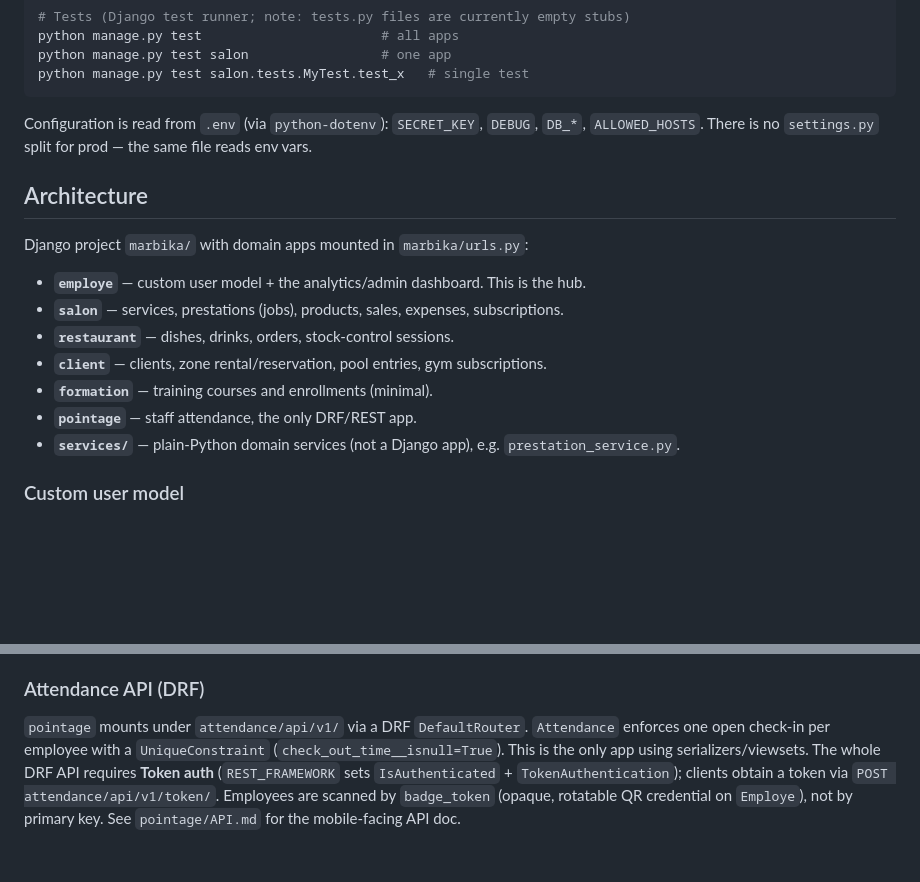
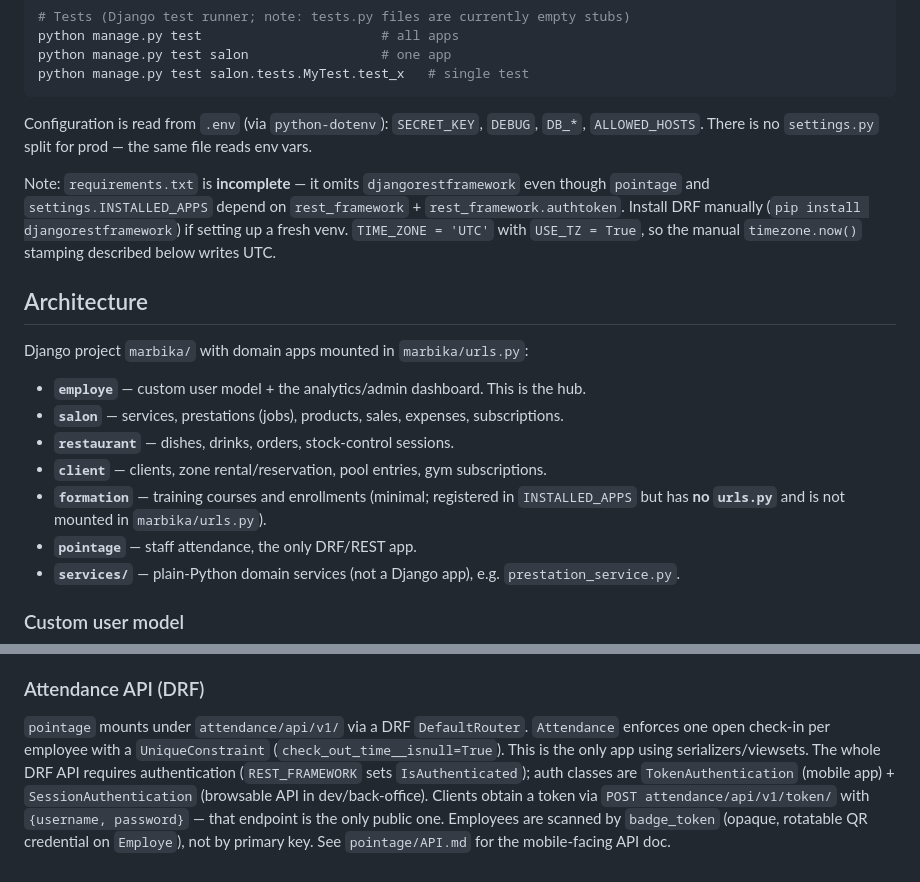
Before and after one commit to nsd-design/complexe_marbika, a Markdown page: CLAUDE.md, 2 parts joined by grey strips. GitHub-like rendering; blank space fills up the shorter version.

Commit message:
CLAUDE.md : corrige requirements incomplet, formation non monte, auth DRF
Co-Authored-By: Claude Opus 4.8 <noreply@anthropic.com>

```diff
--- a/CLAUDE.md
+++ b/CLAUDE.md
@@ -30,6 +30,8 @@ python manage.py test salon.tests.MyTest.test_x   # single test
 
 Configuration is read from `.env` (via `python-dotenv`): `SECRET_KEY`, `DEBUG`, `DB_*`, `ALLOWED_HOSTS`. There is no `settings.py` split for prod — the same file reads env vars.
 
+Note: `requirements.txt` is **incomplete** — it omits `djangorestframework` even though `pointage` and `settings.INSTALLED_APPS` depend on `rest_framework` + `rest_framework.authtoken`. Install DRF manually (`pip install djangorestframework`) if setting up a fresh venv. `TIME_ZONE = 'UTC'` with `USE_TZ = True`, so the manual `timezone.now()` stamping described below writes UTC.
+
 ## Architecture
 
 Django project `marbika/` with domain apps mounted in `marbika/urls.py`:
@@ -38,7 +40,7 @@ Django project `marbika/` with domain apps mounted in `marbika/urls.py`:
 - **`salon`** — services, prestations (jobs), products, sales, expenses, subscriptions.
 - **`restaurant`** — dishes, drinks, orders, stock-control sessions.
 - **`client`** — clients, zone rental/reservation, pool entries, gym subscriptions.
-- **`formation`** — training courses and enrollments (minimal).
+- **`formation`** — training courses and enrollments (minimal; registered in `INSTALLED_APPS` but has **no `urls.py`** and is not mounted in `marbika/urls.py`).
 - **`pointage`** — staff attendance, the only DRF/REST app.
 - **`services/`** — plain-Python domain services (not a Django app), e.g. `prestation_service.py`.
 
@@ -61,4 +63,4 @@ Views are **function-based**, not class-based (except the one DRF ViewSet in `po
 Server-rendered Django templates in `templates/` (shared `base.html`, `sidebar.html`, `head.html`) plus per-app `templates/<app>/`. Bootstrap 5 via `crispy-forms`/`crispy-bootstrap5`. Dynamic tables/forms are populated by AJAX calls to the JSON endpoints above. The `marbika.context_processors.current_url_name` processor exposes the active URL name to every template (used for sidebar highlighting). Static assets in `static/assets`, user uploads in `media/`.
 
 ### Attendance API (DRF)
-`pointage` mounts under `attendance/api/v1/` via a DRF `DefaultRouter`. `Attendance` enforces one open check-in per employee with a `UniqueConstraint` (`check_out_time__isnull=True`). This is the only app using serializers/viewsets. The whole DRF API requires **Token auth** (`REST_FRAMEWORK` sets `IsAuthenticated` + `TokenAuthentication`); clients obtain a token via `POST attendance/api/v1/token/`. Employees are scanned by `badge_token` (opaque, rotatable QR credential on `Employe`), not by primary key. See `pointage/API.md` for the mobile-facing API doc.
+`pointage` mounts under `attendance/api/v1/` via a DRF `DefaultRouter`. `Attendance` enforces one open check-in per employee with a `UniqueConstraint` (`check_out_time__isnull=True`). This is the only app using serializers/viewsets. The whole DRF API requires authentication (`REST_FRAMEWORK` sets `IsAuthenticated`); auth classes are `TokenAuthentication` (mobile app) + `SessionAuthentication` (browsable API in dev/back-office). Clients obtain a token via `POST attendance/api/v1/token/` with `{username, password}` — that endpoint is the only public one. Employees are scanned by `badge_token` (opaque, rotatable QR credential on `Employe`), not by primary key. See `pointage/API.md` for the mobile-facing API doc.
```
